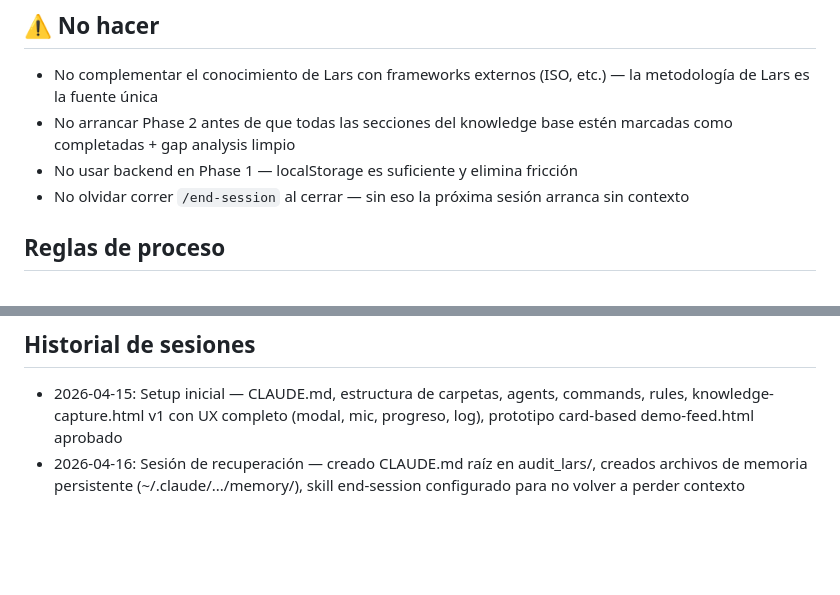
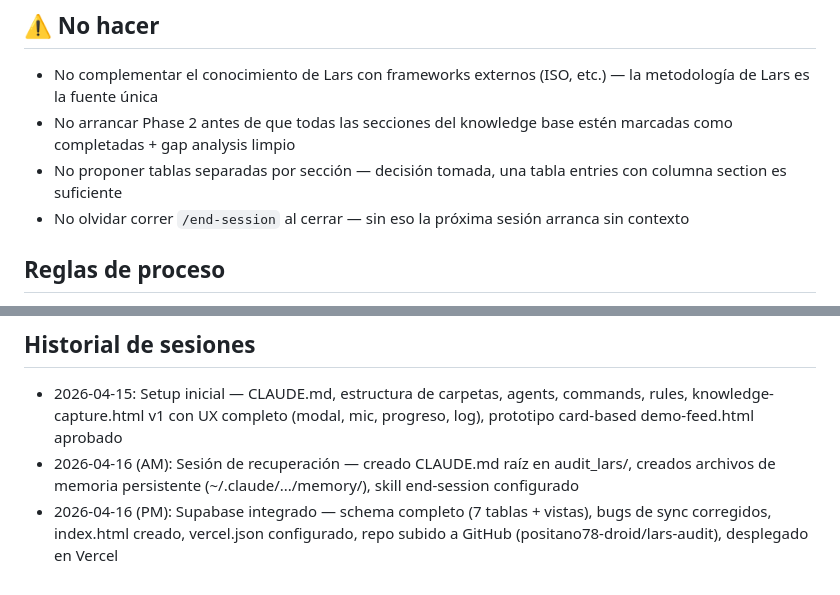
Before and after one commit to positano78-droid/lars-audit, a Markdown page: lars-knowledge-system/CLAUDE.md, 2 parts joined by grey strips. Drawn GitHub-style; blank space fills up the shorter version.

```diff
--- a/lars-knowledge-system/CLAUDE.md
+++ b/lars-knowledge-system/CLAUDE.md
@@ -56,7 +77,7 @@ Recoger feedback de Lars tras su primera sesión de uso real con `knowledge-capt
 ## ⚠️ No hacer
 - No complementar el conocimiento de Lars con frameworks externos (ISO, etc.) — la metodología de Lars es la fuente única
 - No arrancar Phase 2 antes de que todas las secciones del knowledge base estén marcadas como completadas + gap analysis limpio
-- No usar backend en Phase 1 — localStorage es suficiente y elimina fricción
+- No proponer tablas separadas por sección — decisión tomada, una tabla entries con columna section es suficiente
 - No olvidar correr `/end-session` al cerrar — sin eso la próxima sesión arranca sin contexto
 
 ## Reglas de proceso
@@ -66,4 +87,5 @@ Recoger feedback de Lars tras su primera sesión de uso real con `knowledge-capt
 
 ## Historial de sesiones
 - 2026-04-15: Setup inicial — CLAUDE.md, estructura de carpetas, agents, commands, rules, knowledge-capture.html v1 con UX completo (modal, mic, progreso, log), prototipo card-based demo-feed.html aprobado
-- 2026-04-16: Sesión de recuperación — creado CLAUDE.md raíz en audit_lars/, creados archivos de memoria persistente (~/.claude/.../memory/), skill end-session configurado para no volver a perder contexto
+- 2026-04-16 (AM): Sesión de recuperación — creado CLAUDE.md raíz en audit_lars/, creados archivos de memoria persistente (~/.claude/.../memory/), skill end-session configurado
+- 2026-04-16 (PM): Supabase integrado — schema completo (7 tablas + vistas), bugs de sync corregidos, index.html creado, vercel.json configurado, repo subido a GitHub (positano78-droid/lars-audit), desplegado en Vercel
```
Also changed, not shown: other parts of lars-knowledge-system/CLAUDE.md (+42 -21 lines).
